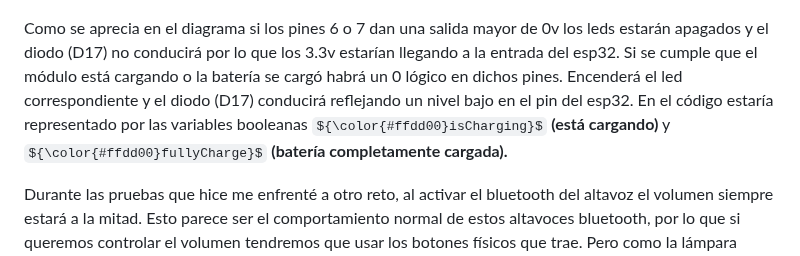
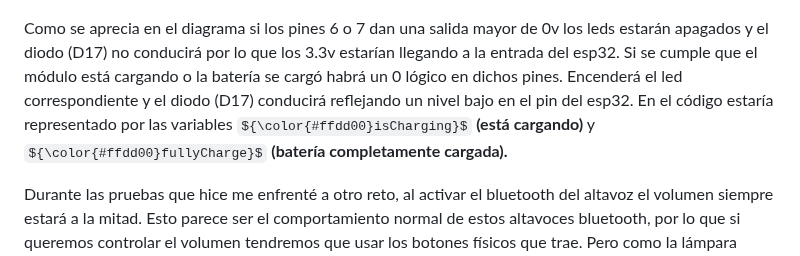
Before and after one commit to alexminator/SML, a Markdown page: README_es.md, the part around the change. Drawn GitHub-style; some formulas as TeX source.

Commit message:
edit readme es

```diff
--- a/README_es.md
+++ b/README_es.md
@@ -223,7 +223,7 @@ El módulo TP4056 posee 2 leds señalizadores, uno para indicar que está cargan
 
 ![zero](https://github.com/alexminator/SML/blob/master/img/zero-detect.png?raw=true)
 
-Como se aprecia en el diagrama si los pines 6 o 7 dan una salida mayor de 0v los leds estarán apagados y el diodo (D17) no conducirá por lo que los 3.3v estarían llegando a la entrada del esp32. Si se cumple que el módulo está cargando o la batería se cargó habrá un 0 lógico en dichos pines. Encenderá el led correspondiente y el diodo (D17) conducirá reflejando un nivel bajo en el pin del esp32. En el código estaría representado por las variables booleanas ${\color{#ffdd00}isCharging}$ **(está cargando)** y ${\color{#ffdd00}fullyCharge}$ **(batería completamente cargada).**
+Como se aprecia en el diagrama si los pines 6 o 7 dan una salida mayor de 0v los leds estarán apagados y el diodo (D17) no conducirá por lo que los 3.3v estarían llegando a la entrada del esp32. Si se cumple que el módulo está cargando o la batería se cargó habrá un 0 lógico en dichos pines. Encenderá el led correspondiente y el diodo (D17) conducirá reflejando un nivel bajo en el pin del esp32. En el código estaría representado por las variables ${\color{#ffdd00}isCharging}$ **(está cargando)** y ${\color{#ffdd00}fullyCharge}$ **(batería completamente cargada).**
 
 Durante las pruebas que hice me enfrenté a otro reto, al activar el bluetooth del altavoz el volumen siempre estará a la mitad. Esto parece ser el comportamiento normal de estos altavoces bluetooth, por lo que si queremos controlar el volumen tendremos que usar los botones físicos que trae. Pero como la lámpara estará en un lugar inaccesible no podremos. Y aunque subamos el volumen de nuestro móvil al máximo puede que no logremos el nivel deseado. ¿Entonces cómo podemos controlar remotamente botones físicos?
 
```
